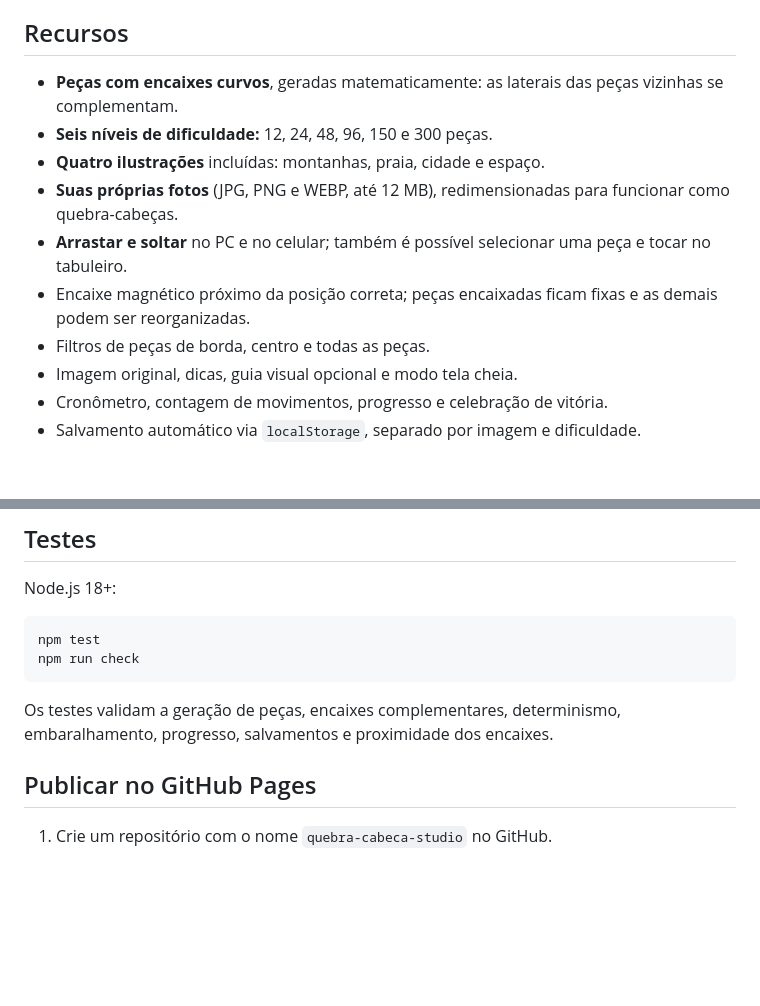
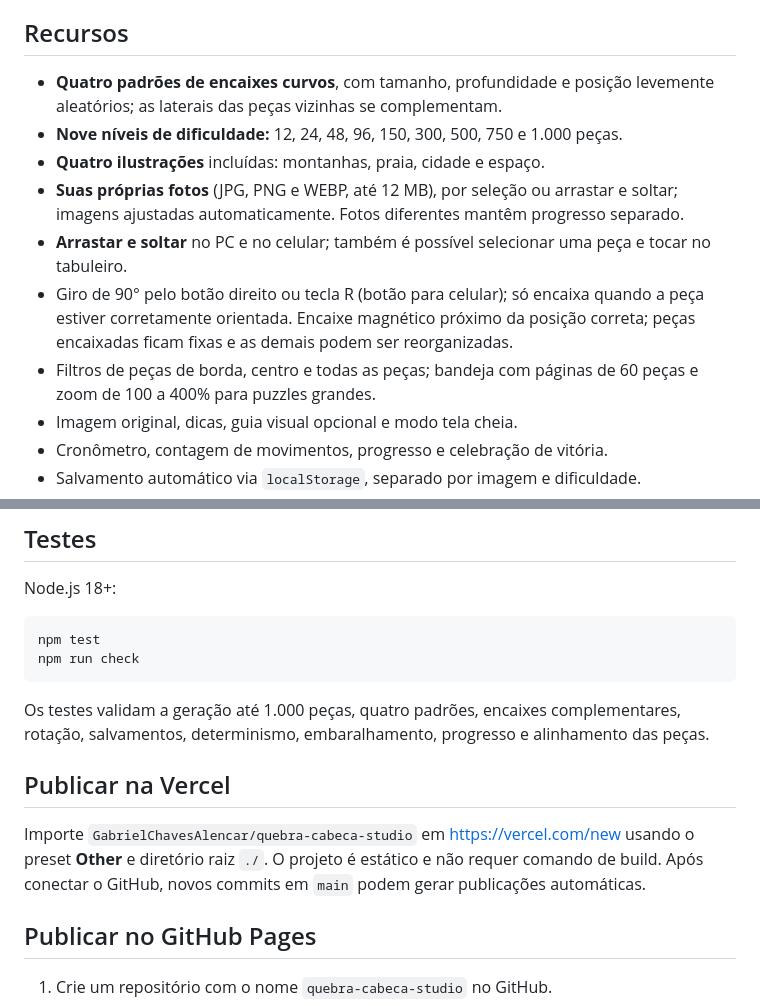
Before and after one commit to GabrielChavesAlencar/quebra-cabeca-studio, a Markdown page: README.md, 2 parts joined by grey strips. Rendered like a GitHub page; blank space fills up the shorter version.

Commit message:
feat: puzzle 1000 peças - README.md

````diff
--- a/README.md
+++ b/README.md
@@ -4,13 +4,13 @@ Um quebra-cabeça de encaixar peças, feito para jogar **direto no navegador**,
 
 ## Recursos
 
-- **Peças com encaixes curvos**, geradas matematicamente: as laterais das peças vizinhas se complementam.
-- **Seis níveis de dificuldade:** 12, 24, 48, 96, 150 e 300 peças.
+- **Quatro padrões de encaixes curvos**, com tamanho, profundidade e posição levemente aleatórios; as laterais das peças vizinhas se complementam.
+- **Nove níveis de dificuldade:** 12, 24, 48, 96, 150, 300, 500, 750 e 1.000 peças.
 - **Quatro ilustrações** incluídas: montanhas, praia, cidade e espaço.
-- **Suas próprias fotos** (JPG, PNG e WEBP, até 12 MB), redimensionadas para funcionar como quebra-cabeças.
+- **Suas próprias fotos** (JPG, PNG e WEBP, até 12 MB), por seleção ou arrastar e soltar; imagens ajustadas automaticamente. Fotos diferentes mantêm progresso separado.
 - **Arrastar e soltar** no PC e no celular; também é possível selecionar uma peça e tocar no tabuleiro.
-- Encaixe magnético próximo da posição correta; peças encaixadas ficam fixas e as demais podem ser reorganizadas.
-- Filtros de peças de borda, centro e todas as peças.
+- Giro de 90° pelo botão direito ou tecla R (botão para celular); só encaixa quando a peça estiver corretamente orientada. Encaixe magnético próximo da posição correta; peças encaixadas ficam fixas e as demais podem ser reorganizadas.
+- Filtros de peças de borda, centro e todas as peças; bandeja com páginas de 60 peças e zoom de 100 a 400% para puzzles grandes.
 - Imagem original, dicas, guia visual opcional e modo tela cheia.
 - Cronômetro, contagem de movimentos, progresso e celebração de vitória.
 - Salvamento automático via `localStorage`, separado por imagem e dificuldade.
@@ -38,7 +38,11 @@ npm test
 npm run check
 ```
 
-Os testes validam a geração de peças, encaixes complementares, determinismo, embaralhamento, progresso, salvamentos e proximidade dos encaixes.
+Os testes validam a geração até 1.000 peças, quatro padrões, encaixes complementares, rotação, salvamentos, determinismo, embaralhamento, progresso e alinhamento das peças.
+
+## Publicar na Vercel
+
+Importe `GabrielChavesAlencar/quebra-cabeca-studio` em https://vercel.com/new usando o preset **Other** e diretório raiz `./`. O projeto é estático e não requer comando de build. Após conectar o GitHub, novos commits em `main` podem gerar publicações automáticas.
 
 ## Publicar no GitHub Pages
 
````
